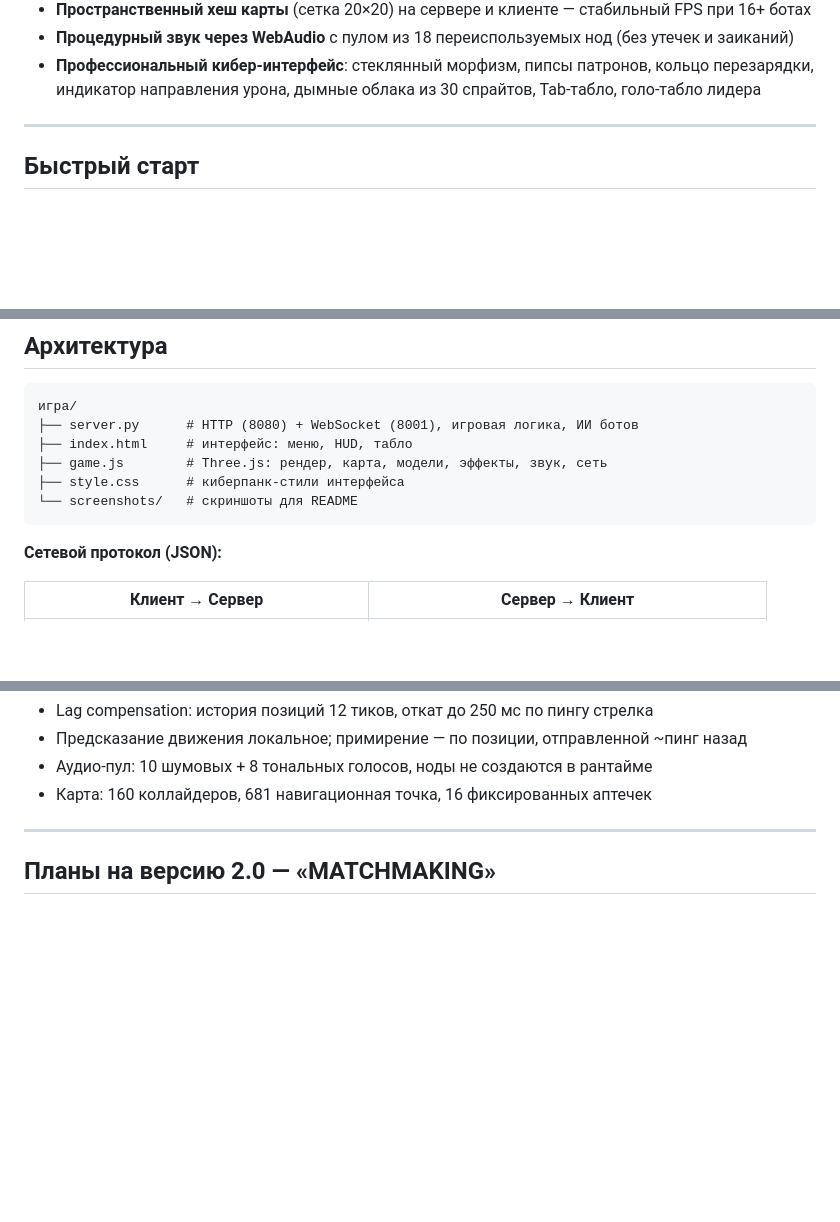
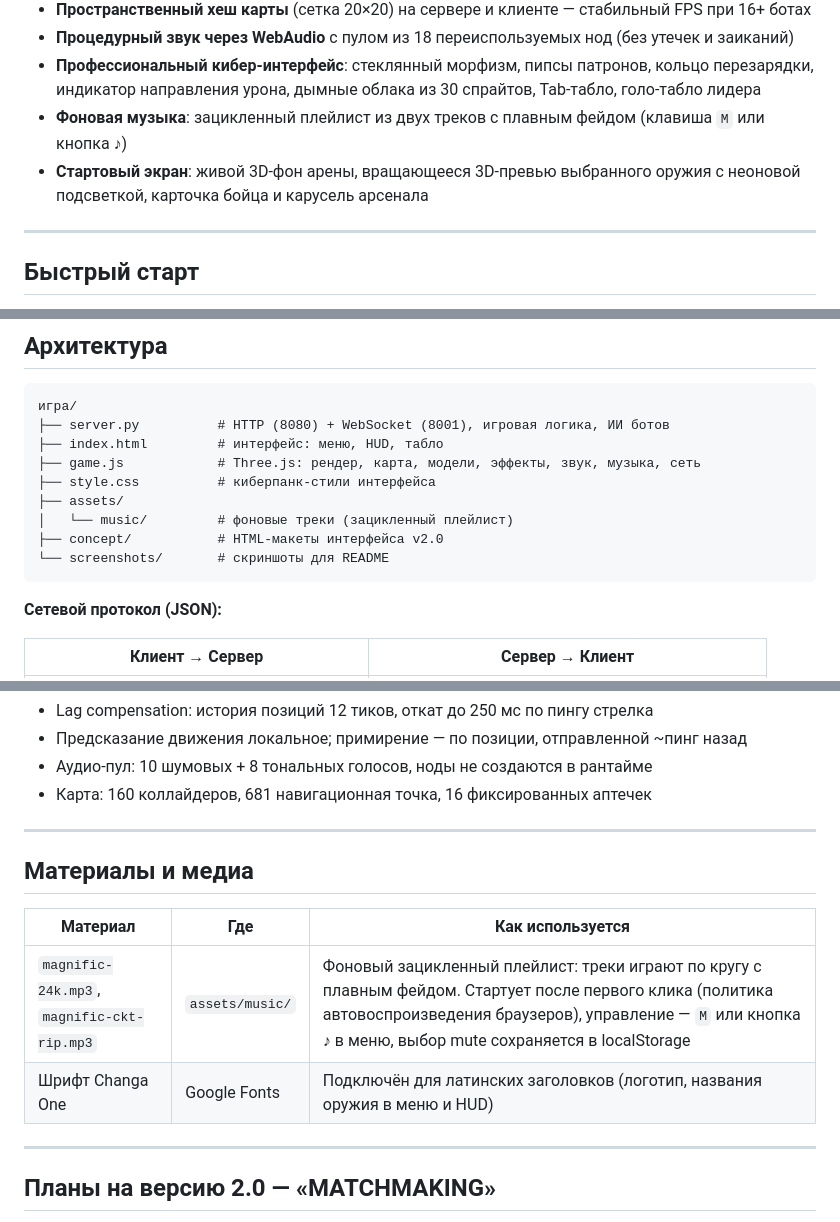
Before and after one commit to Xeney/neon-stickman-shot-, a Markdown page: README.md, 3 parts joined by grey strips. Rendered like a GitHub page; blank space fills up the shorter version.

````diff
--- a/README.md
+++ b/README.md
@@ -25,6 +28,9 @@
 - **Процедурный звук через WebAudio** с пулом из 18 переиспользуемых нод (без утечек и заиканий)
 - **Профессиональный кибер-интерфейс**: стеклянный морфизм, пипсы патронов, кольцо перезарядки,
   индикатор направления урона, дымные облака из 30 спрайтов, Tab-табло, голо-табло лидера
+- **Фоновая музыка**: зацикленный плейлист из двух треков с плавным фейдом (клавиша `M` или кнопка ♪)
+- **Стартовый экран**: живой 3D-фон арены, вращающееся 3D-превью выбранного оружия с неоновой подсветкой,
+  карточка бойца и карусель арсенала
 
 ---
 
@@ -110,11 +117,14 @@ WebSocket:     ws://192.168.x.x:8001
 
 ```
 игра/
-├── server.py      # HTTP (8080) + WebSocket (8001), игровая логика, ИИ ботов
-├── index.html     # интерфейс: меню, HUD, табло
-├── game.js        # Three.js: рендер, карта, модели, эффекты, звук, сеть
-├── style.css      # киберпанк-стили интерфейса
-└── screenshots/   # скриншоты для README
+├── server.py          # HTTP (8080) + WebSocket (8001), игровая логика, ИИ ботов
+├── index.html         # интерфейс: меню, HUD, табло
+├── game.js            # Three.js: рендер, карта, модели, эффекты, звук, музыка, сеть
+├── style.css          # киберпанк-стили интерфейса
+├── assets/
+│   └── music/         # фоновые треки (зацикленный плейлист)
+├── concept/           # HTML-макеты интерфейса v2.0
+└── screenshots/       # скриншоты для README
 ```
 
 **Сетевой протокол (JSON):**
@@ -138,6 +148,15 @@ WebSocket:     ws://192.168.x.x:8001
 - Предсказание движения локальное; примирение — по позиции, отправленной ~пинг назад
 - Аудио-пул: 10 шумовых + 8 тональных голосов, ноды не создаются в рантайме
 - Карта: 160 коллайдеров, 681 навигационная точка, 16 фиксированных аптечек
+
+---
+
+## Материалы и медиа
+
+| Материал | Где | Как используется |
+|---|---|---|
+| `magnific-24k.mp3`, `magnific-ckt-rip.mp3` | `assets/music/` | Фоновый зацикленный плейлист: треки играют по кругу с плавным фейдом. Стартует после первого клика (политика автовоспроизведения браузеров), управление — `M` или кнопка ♪ в меню, выбор mute сохраняется в localStorage |
+| Шрифт Changa One | Google Fonts | Подключён для латинских заголовков (логотип, названия оружия в меню и HUD) |
 
 ---
 
````
Also changed, not shown: other parts of README.md (+8 -1 lines), screenshots/hud.png, screenshots/menu.png, screenshots/showcase.png (added), 5 other files.
